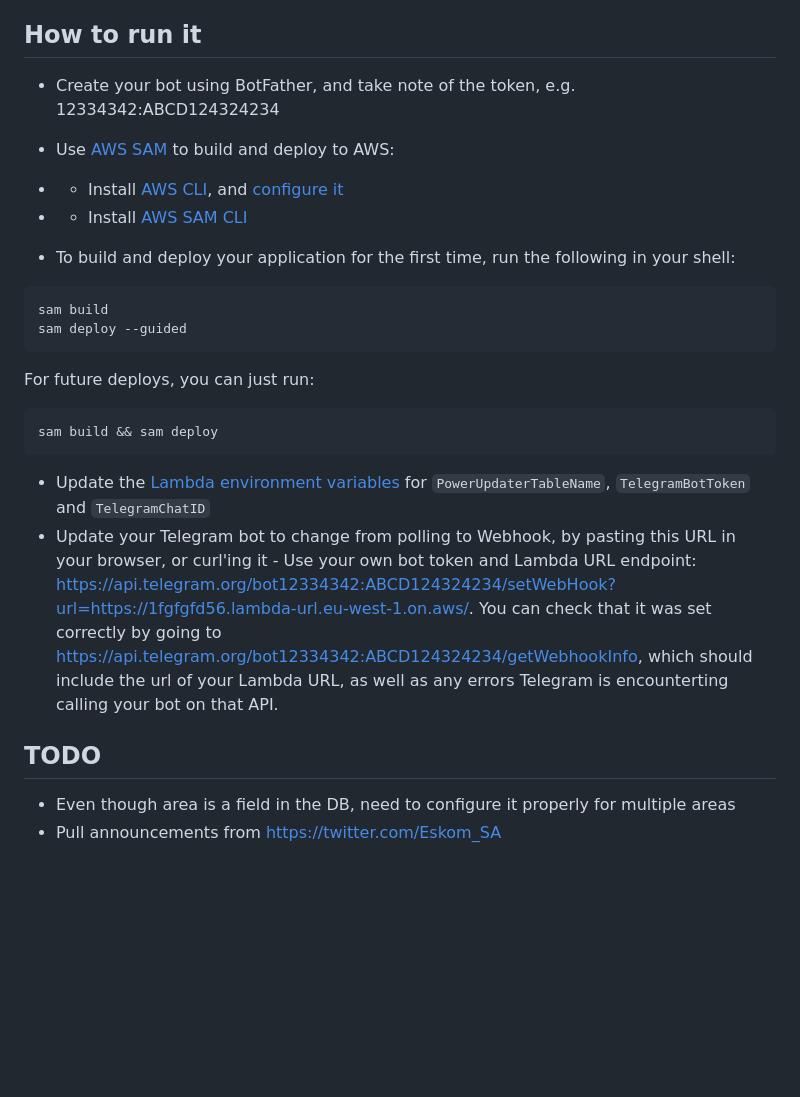
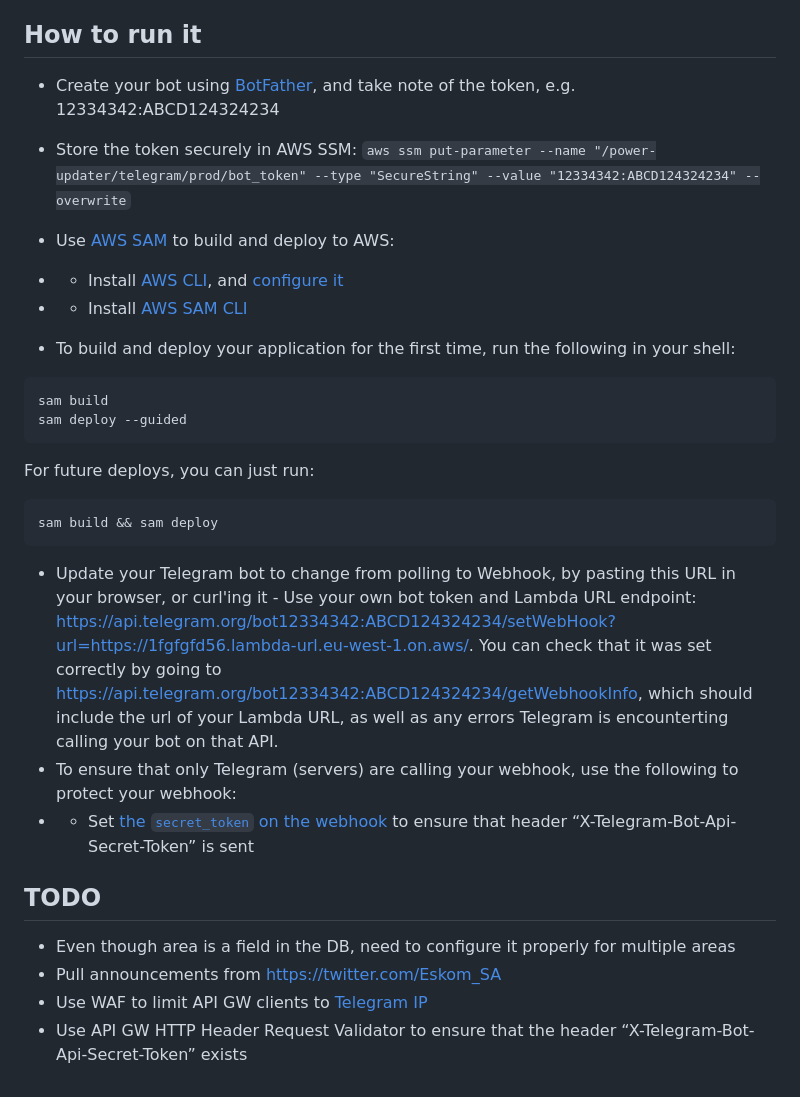
Before and after one commit to jojo786/loadshedding-power-updater-bot, a Markdown page: README.md, the part around the change. Rendered like a GitHub page; blank space fills up the shorter version.

Commit message:
README: auth Telegram webhook

````diff
--- a/README.md
+++ b/README.md
@@ -39,7 +39,8 @@ For a detailed view of the architecture, [read my blog about how this uses chore
 5. Every 2 hours, `notification_lambda.py` Lambda function gets invoked via cron schedule (EventBridge rule) to send loadshedding reminders. It reads the latest stage and schedule from DynamoDB, and posts to Telegram
 
 ## How to run it
-- Create your bot using BotFather, and take note of the token, e.g. 12334342:ABCD124324234
+- Create your bot using [BotFather](https://core.telegram.org/bots/tutorial), and take note of the token, e.g. 12334342:ABCD124324234
+- Store the token securely in AWS SSM: `aws ssm put-parameter --name "/power-updater/telegram/prod/bot_token" --type "SecureString" --value "12334342:ABCD124324234" --overwrite`
 - Use [AWS SAM](https://aws.amazon.com/serverless/sam/) to build and deploy to AWS:
 
 - - Install [AWS CLI](https://docs.aws.amazon.com/cli/latest/userguide/install-cliv2.html), and  [configure it](https://docs.aws.amazon.com/cli/latest/userguide/cli-configure-quickstart.html#cli-configure-quickstart-config)
@@ -57,11 +58,14 @@ For future deploys, you can just run:
 sam build && sam deploy
 ```
 
-- Update the [Lambda environment variables](https://docs.aws.amazon.com/lambda/latest/dg/configuration-envvars.html) for `PowerUpdaterTableName`, `TelegramBotToken` and `TelegramChatID`
 - Update your Telegram bot to change from polling to Webhook, by pasting this URL in your browser, or curl'ing it - Use your own bot token and Lambda URL endpoint: https://api.telegram.org/bot12334342:ABCD124324234/setWebHook?url=https://1fgfgfd56.lambda-url.eu-west-1.on.aws/. You can check that it was set correctly by going to https://api.telegram.org/bot12334342:ABCD124324234/getWebhookInfo, which should include the url of your Lambda URL, as well as any errors Telegram is encounterting calling your bot on that API.
+- To ensure that only Telegram (servers) are calling your webhook, use the following to protect your webhook:
+- - Set [the `secret_token` on the webhook](https://core.telegram.org/bots/api#setwebhook) to ensure that header “X-Telegram-Bot-Api-Secret-Token” is sent
 
 
 ## TODO
 
 - Even though area is a field in the DB, need to configure it properly for multiple areas
 - Pull announcements from https://twitter.com/Eskom_SA
+- Use WAF to limit API GW clients to [Telegram IP](https://core.telegram.org/bots/webhooks#the-short-version)
+- Use API GW HTTP Header Request Validator to ensure that the header “X-Telegram-Bot-Api-Secret-Token” exists
````
